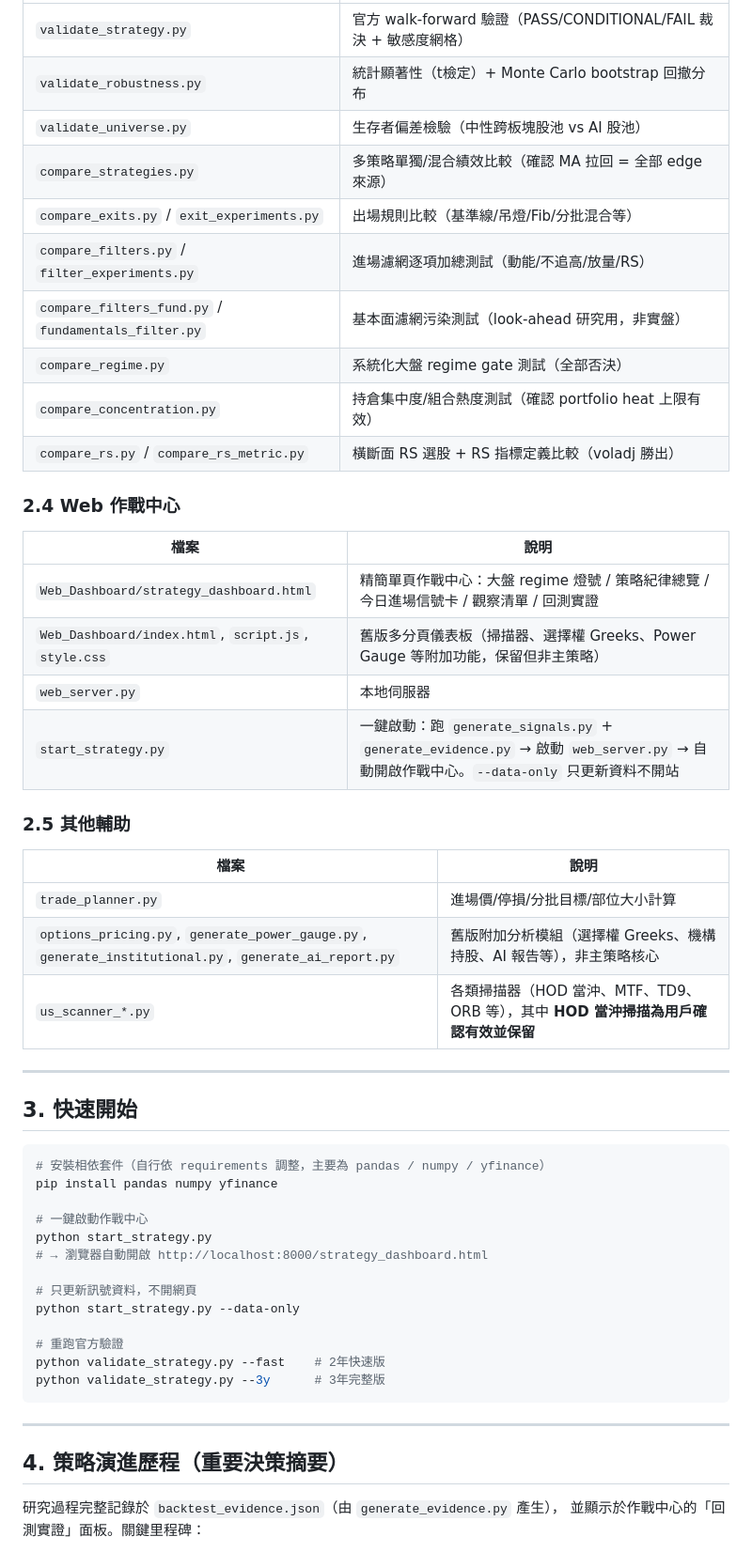
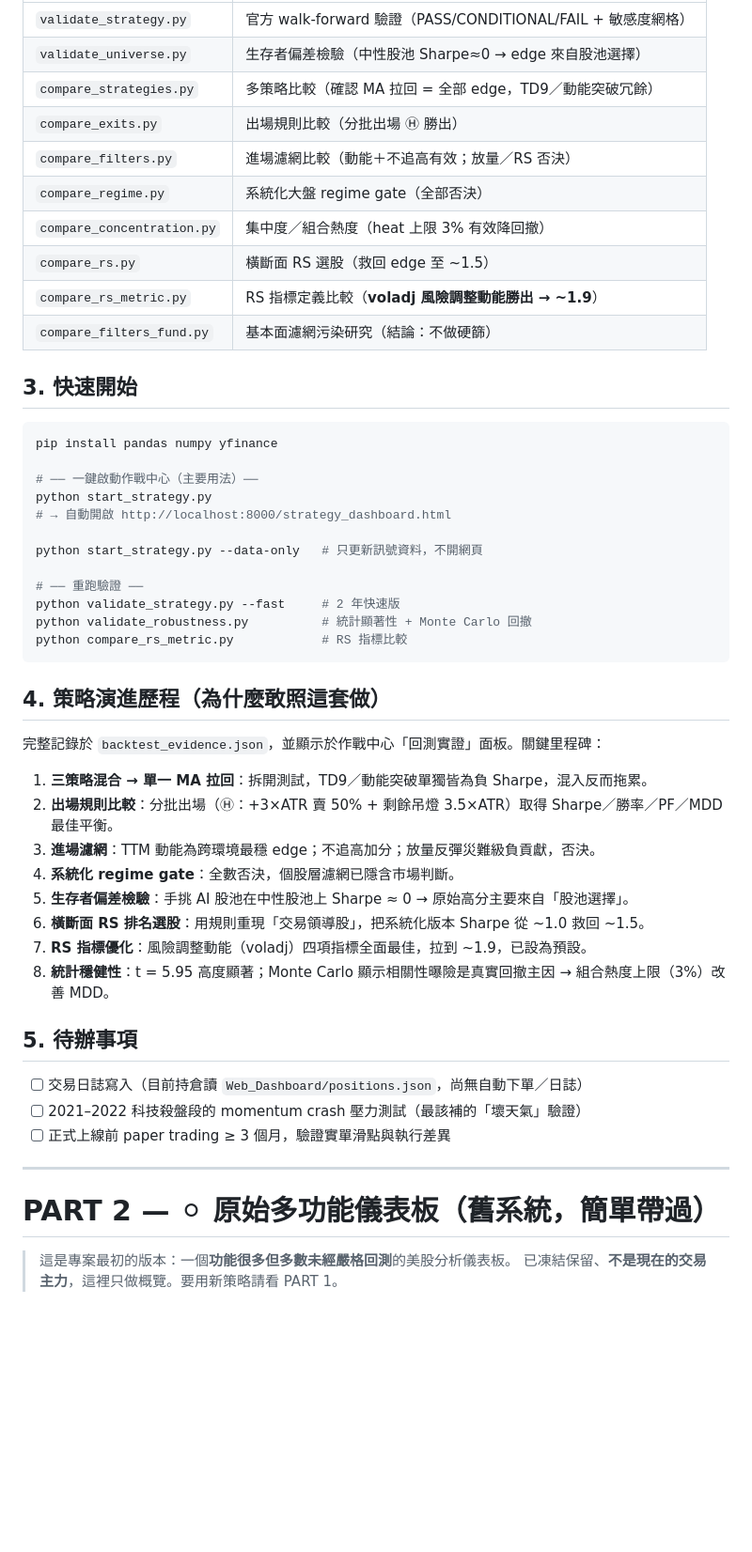
Before and after one commit to jlinjc/right_strategy, a Markdown page: README.md, the part around one of its changes. Shown at 94% size. Rendered like a GitHub page; blank space fills up the shorter version.

````diff
--- a/README.md
+++ b/README.md
@@ -88,54 +114,55 @@ edge 是真實存在的，不是挑出來的雜訊。
 |------|------|
-| `validate_strategy.py` | 官方 walk-forward 驗證（PASS/CONDITIONAL/FAIL 裁決 + 敏感度網格） |
-| `validate_robustness.py` | 統計顯著性（t檢定）+ Monte Carlo bootstrap 回撤分布 |
-| `validate_universe.py` | 生存者偏差檢驗（中性跨板塊股池 vs AI 股池） |
-| `compare_strategies.py` | 多策略單獨/混合績效比較（確認 MA 拉回 = 全部 edge 來源） |
-| `compare_exits.py` / `exit_experiments.py` | 出場規則比較（基準線/吊燈/Fib/分批混合等） |
-| `compare_filters.py` / `filter_experiments.py` | 進場濾網逐項加總測試（動能/不追高/放量/RS） |
-| `compare_filters_fund.py` / `fundamentals_filter.py` | 基本面濾網污染測試（look-ahead 研究用，非實盤） |
-| `compare_regime.py` | 系統化大盤 regime gate 測試（全部否決） |
-| `compare_concentration.py` | 持倉集中度/組合熱度測試（確認 portfolio heat 上限有效） |
-| `compare_rs.py` / `compare_rs_metric.py` | 橫斷面 RS 選股 + RS 指標定義比較（voladj 勝出） |
-
-### 2.4 Web 作戰中心
-| 檔案 | 說明 |
-|------|------|
-| `Web_Dashboard/strategy_dashboard.html` | 精簡單頁作戰中心：大盤 regime 燈號 / 策略紀律總覽 / 今日進場信號卡 / 觀察清單 / 回測實證 |
-| `Web_Dashboard/index.html`, `script.js`, `style.css` | 舊版多分頁儀表板（掃描器、選擇權 Greeks、Power Gauge 等附加功能，保留但非主策略） |
-| `web_server.py` | 本地伺服器 |
-| `start_strategy.py` | 一鍵啟動：跑 `generate_signals.py` + `generate_evidence.py` → 啟動 `web_server.py` → 自動開啟作戰中心。`--data-only` 只更新資料不開站 |
-
-### 2.5 其他輔助
-| 檔案 | 說明 |
-|------|------|
-| `trade_planner.py` | 進場價/停損/分批目標/部位大小計算 |
-| `options_pricing.py`, `generate_power_gauge.py`, `generate_institutional.py`, `generate_ai_report.py` | 舊版附加分析模組（選擇權 Greeks、機構持股、AI 報告等），非主策略核心 |
-| `us_scanner_*.py` | 各類掃描器（HOD 當沖、MTF、TD9、ORB 等），其中 **HOD 當沖掃描為用戶確認有效並保留** |
-
----
+| `validate_strategy.py` | 官方 walk-forward 驗證（PASS/CONDITIONAL/FAIL + 敏感度網格） |
+| `validate_universe.py` | 生存者偏差檢驗（中性股池 Sharpe≈0 → edge 來自股池選擇） |
+| `compare_strategies.py` | 多策略比較（確認 MA 拉回 = 全部 edge，TD9／動能突破冗餘） |
+| `compare_exits.py` | 出場規則比較（分批出場 Ⓗ 勝出） |
+| `compare_filters.py` | 進場濾網比較（動能＋不追高有效；放量／RS 否決） |
+| `compare_regime.py` | 系統化大盤 regime gate（全部否決） |
+| `compare_concentration.py` | 集中度／組合熱度（heat 上限 3% 有效降回撤） |
+| `compare_rs.py` | 橫斷面 RS 選股（救回 edge 至 ~1.5） |
+| `compare_rs_metric.py` | RS 指標定義比較（**voladj 風險調整動能勝出 → ~1.9**） |
+| `compare_filters_fund.py` | 基本面濾網污染研究（結論：不做硬篩） |
 
 ## 3. 快速開始
 
 ```bash
-# 安裝相依套件（自行依 requirements 調整，主要為 pandas / numpy / yfinance）
 pip install pandas numpy yfinance
 
-# 一鍵啟動作戰中心
+# ── 一鍵啟動作戰中心（主要用法）──
 python start_strategy.py
-# → 瀏覽器自動開啟 http://localhost:8000/strategy_dashboard.html
+# → 自動開啟 http://localhost:8000/strategy_dashboard.html
 
-# 只更新訊號資料，不開網頁
-python start_strategy.py --data-only
+python start_strategy.py --data-only   # 只更新訊號資料，不開網頁
 
-# 重跑官方驗證
-python validate_strategy.py --fast    # 2年快速版
-python validate_strategy.py --3y      # 3年完整版
+# ── 重跑驗證 ──
+python validate_strategy.py --fast     # 2 年快速版
+python validate_robustness.py          # 統計顯著性 + Monte Carlo 回撤
+python compare_rs_metric.py            # RS 指標比較
 ```
+
+## 4. 策略演進歷程（為什麼敢照這套做）
+
+完整記錄於 `backtest_evidence.json`，並顯示於作戰中心「回測實證」面板。關鍵里程碑：
+
+1. **三策略混合 → 單一 MA 拉回**：拆開測試，TD9／動能突破單獨皆為負 Sharpe，混入反而拖累。
+2. **出場規則比較**：分批出場（Ⓗ：+3×ATR 賣 50% + 剩餘吊燈 3.5×ATR）取得 Sharpe／勝率／PF／MDD 最佳平衡。
+3. **進場濾網**：TTM 動能為跨環境最穩 edge；不追高加分；放量反彈災難級負貢獻，否決。
+4. **系統化 regime gate**：全數否決，個股層濾網已隱含市場判斷。
+5. **生存者偏差檢驗**：手挑 AI 股池在中性股池上 Sharpe ≈ 0 → 原始高分主要來自「股池選擇」。
+6. **橫斷面 RS 排名選股**：用規則重現「交易領導股」，把系統化版本 Sharpe 從 ~1.0 救回 ~1.5。
+7. **RS 指標優化**：風險調整動能（voladj）四項指標全面最佳，拉到 ~1.9，已設為預設。
+8. **統計穩健性**：t = 5.95 高度顯著；Monte Carlo 顯示相關性曝險是真實回撤主因 → 組合熱度上限（3%）改善 MDD。
+
+## 5. 待辦事項
+
+- [ ] 交易日誌寫入（目前持倉讀 `Web_Dashboard/positions.json`，尚無自動下單／日誌）
+- [ ] 2021–2022 科技殺盤段的 momentum crash 壓力測試（最該補的「壞天氣」驗證）
+- [ ] 正式上線前 paper trading ≥ 3 個月，驗證實單滑點與執行差異
 
 ---
 
-## 4. 策略演進歷程（重要決策摘要）
+# PART 2 — ⚪ 原始多功能儀表板（舊系統，簡單帶過）
 
-研究過程完整記錄於 `backtest_evidence.json`（由 `generate_evidence.py` 產生），
-並顯示於作戰中心的「回測實證」面板。關鍵里程碑：
+> 這是專案最初的版本：一個**功能很多但多數未經嚴格回測**的美股分析儀表板。
+> 已凍結保留、**不是現在的交易主力**，這裡只做概覽。要用新策略請看 PART 1。
 
````
Also changed, not shown: other parts of README.md (+103 -75 lines).
